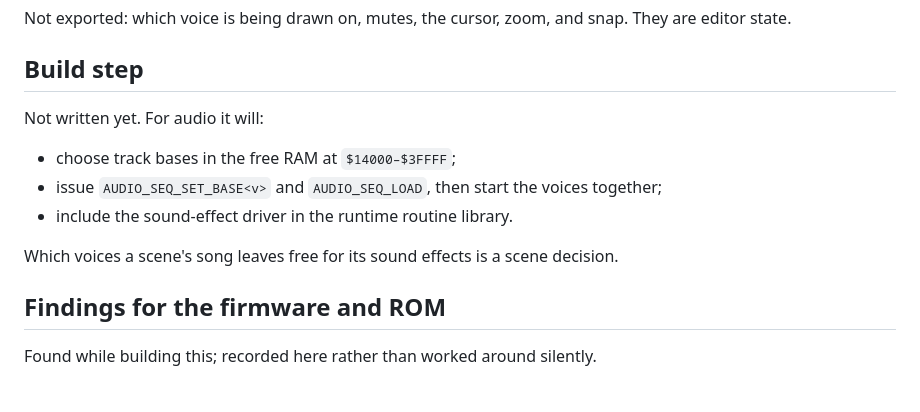
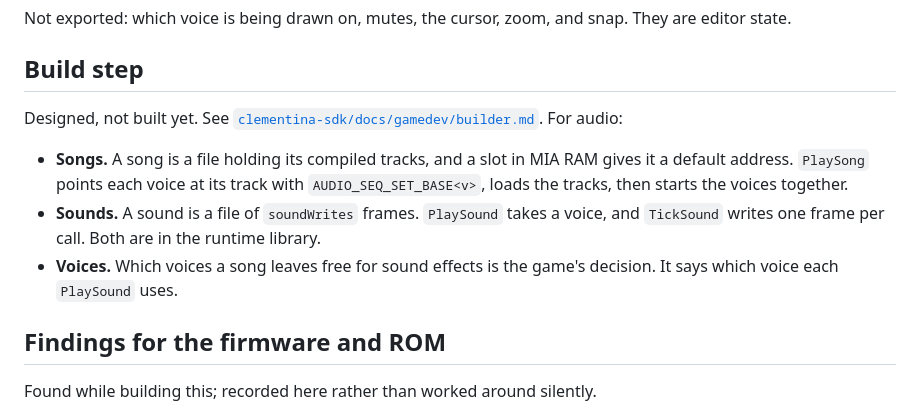
Before and after one commit to fran150/clementina-studio, a Markdown page: docs/audio.md, the part around the change. Drawn GitHub-style.

```diff
--- a/docs/audio.md
+++ b/docs/audio.md
@@ -183,15 +183,18 @@ snap. They are editor state.
 
 ## Build step
 
-Not written yet. For audio it will:
+Designed, not built yet. See
+[`clementina-sdk/docs/gamedev/builder.md`](../../clementina-sdk/docs/gamedev/builder.md).
+For audio:
 
-- choose track bases in the free RAM at `$14000–$3FFFF`;
-- issue `AUDIO_SEQ_SET_BASE<v>` and `AUDIO_SEQ_LOAD`, then start the voices
-  together;
-- include the sound-effect driver in the runtime routine library.
-
-Which voices a scene's song leaves free for its sound effects is a scene
-decision.
+- **Songs.** A song is a file holding its compiled tracks, and a slot in MIA RAM
+  gives it a default address. `PlaySong` points each voice at its track with
+  `AUDIO_SEQ_SET_BASE<v>`, loads the tracks, then starts the voices together.
+- **Sounds.** A sound is a file of `soundWrites` frames. `PlaySound` takes a
+  voice, and `TickSound` writes one frame per call. Both are in the runtime
+  library.
+- **Voices.** Which voices a song leaves free for sound effects is the game's
+  decision. It says which voice each `PlaySound` uses.
 
 ## Findings for the firmware and ROM
 
```
Also changed, not shown: docs/model.md (+10 -25 lines).
